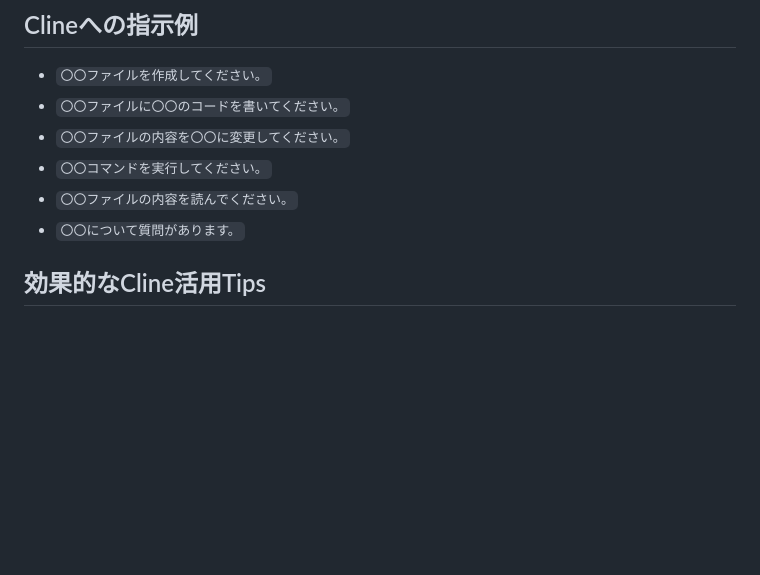
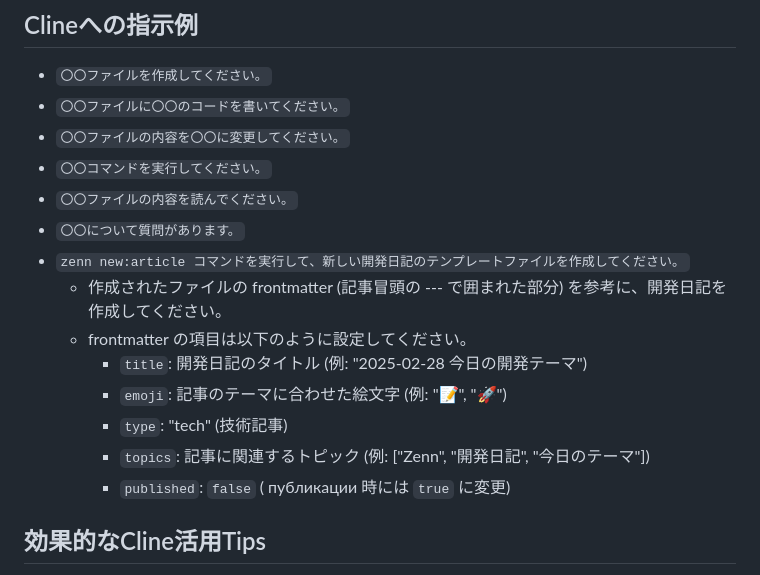
Before and after one commit to centervil/SiteWatcher, a Markdown page: Documents/Cline_Guide.md, the part around the change. Drawn GitHub-style; blank space fills up the shorter version.

```diff
--- a/Documents/Cline_Guide.md
+++ b/Documents/Cline_Guide.md
@@ -58,6 +58,14 @@
 *   `〇〇コマンドを実行してください。`
 *   `〇〇ファイルの内容を読んでください。`
 *   `〇〇について質問があります。`
+*   `zenn new:article コマンドを実行して、新しい開発日記のテンプレートファイルを作成してください。`
+    *   作成されたファイルの frontmatter (記事冒頭の --- で囲まれた部分) を参考に、開発日記を作成してください。
+    *   frontmatter の項目は以下のように設定してください。
+        *   `title`: 開発日記のタイトル (例: "2025-02-28 今日の開発テーマ")
+        *   `emoji`:  記事のテーマに合わせた絵文字 (例: "📝", "🚀")
+        *   `type`:  "tech" (技術記事)
+        *   `topics`:  記事に関連するトピック (例: ["Zenn", "開発日記", "今日のテーマ"])
+        *   `published`:  `false` ( публикации 時には `true` に変更)
 
 ## 効果的なCline活用Tips
 
```
Also changed, not shown: Documents/articles/2025-02-28-zenn-preparation.md (added, +32 -0 lines).
